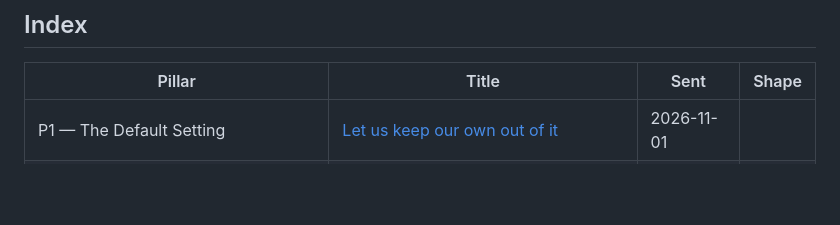
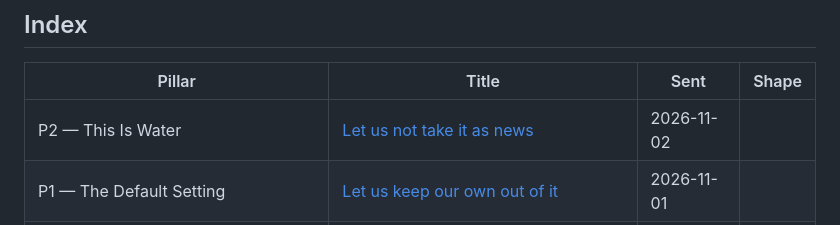
Before and after one commit to toneeraj/Inner-excellence-articles, a Markdown page: README.md, the part around the change. GitHub-like rendering; blank space fills up the shorter version.

Commit message:
Publish Let us not take it as news
Co-Authored-By: Claude Sonnet 5.5 <noreply@anthropic.com>
Claude-Session: https://claude.ai/code/session_01X8V9t5aQxJgo7TebsVRkas

```diff
--- a/README.md
+++ b/README.md
@@ -14,6 +14,7 @@ was first sent and the revision shape it currently stands in.
 <!-- index:start -->
 | Pillar | Title | Sent | Shape |
 |---|---|---|---|
+| P2 — This Is Water | [Let us not take it as news](posts/2026-11-02-p2-let-us-not-take-it-as-news.md) | 2026-11-02 |  |
 | P1 — The Default Setting | [Let us keep our own out of it](posts/2026-11-01-p1-let-us-keep-our-own-out-of-it.md) | 2026-11-01 |  |
 | P4 — Choose What You Worship | [Let us be the same on the part nobody sees](posts/2026-10-30-p4-let-us-be-the-same-on-the-part-nobody-sees.md) | 2026-10-30 |  |
 | P3 — Attention Is a Moral Act | [Let us not say what we got out of it](posts/2026-10-29-p3-let-us-not-say-what-we-got-out-of-it.md) | 2026-10-29 |  |
```
Also changed, not shown: posts/2026-11-02-p2-let-us-not-take-it-as-news.md (added, +38 -0 lines).
